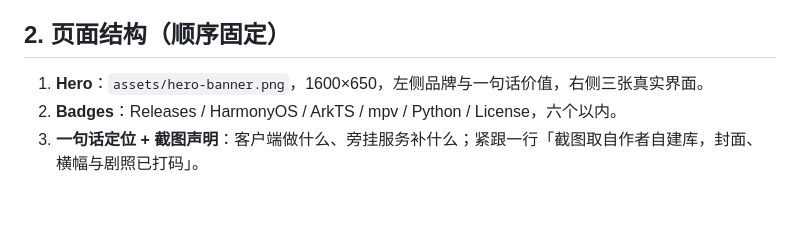
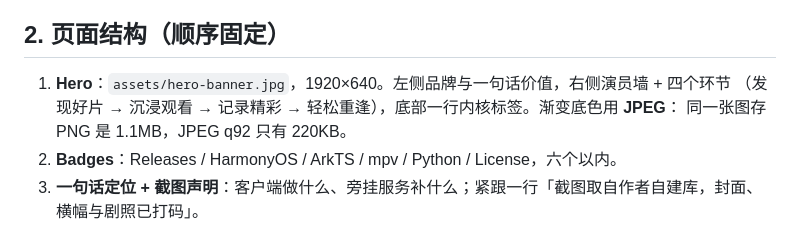
Before and after one commit to dogmicats/Amane-Harmony, a Markdown page: docs/DESIGN.md, the part around the change. Drawn GitHub-style; blank space fills up the shorter version.

```diff
--- a/docs/DESIGN.md
+++ b/docs/DESIGN.md
@@ -11,7 +11,9 @@
 
 ## 2. 页面结构（顺序固定）
 
-1. **Hero**：`assets/hero-banner.png`，1600×650，左侧品牌与一句话价值，右侧三张真实界面。
+1. **Hero**：`assets/hero-banner.jpg`，1920×640。左侧品牌与一句话价值，右侧演员墙 + 四个环节
+   （发现好片 → 沉浸观看 → 记录精彩 → 轻松重逢），底部一行内核标签。渐变底色用 **JPEG**：
+   同一张图存 PNG 是 1.1MB，JPEG q92 只有 220KB。
 2. **Badges**：Releases / HarmonyOS / ArkTS / mpv / Python / License，六个以内。
 3. **一句话定位 + 截图声明**：客户端做什么、旁挂服务补什么；紧跟一行「截图取自作者自建库，封面、横幅与剧照已打码」。
 4. **有趣的功能**（2026-11-11 起取代 2.4.0 时期的旧称）：**编号连续**，标题下直接进 ①，不要铺垫段落。
```
Also changed, not shown: README.md (+4 -4 lines), assets/hero-banner.jpg (added), assets/hero-banner.png (deleted).
